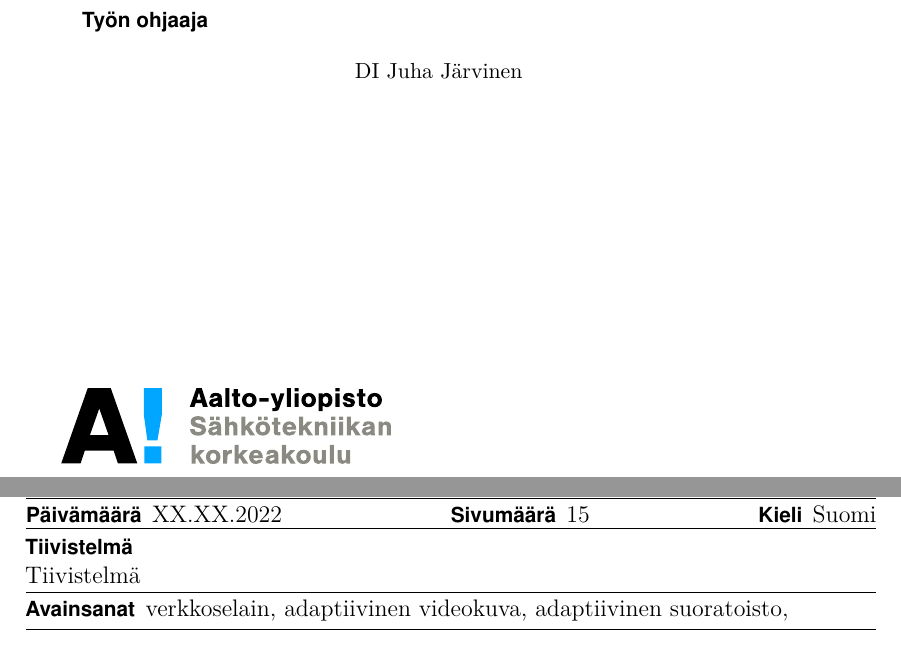
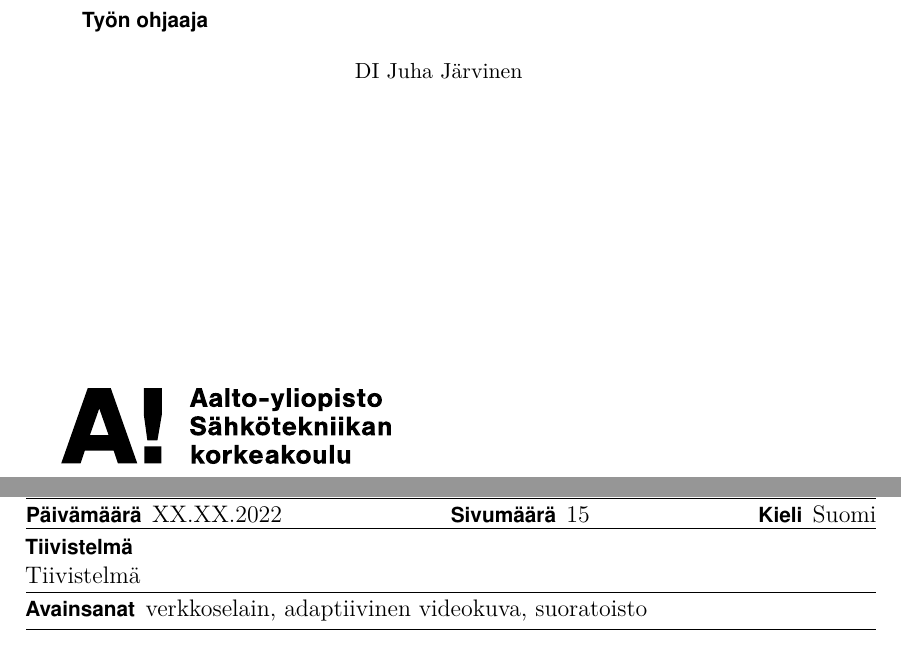
Before and after one commit to tlmoni/bachelors-thesis, a LaTeX thesis (src/bachelors-thesis.tex): two parts of pages 1 and 3 of 15, joined at a grey line, cut so that both start at the same text. Compiled offline with pdfLaTeX.

Commit message:
Updated school logo

```diff
--- a/src/bachelors-thesis.tex
+++ b/src/bachelors-thesis.tex
@@ -221,7 +221,7 @@
 % Syntaksi:
 % \uselogo{aaltoRed|aaltoBlue|aaltoYellow|aaltoGray|aaltoGrayScale}{?|!|''}
 % Logon kieli on sama kuin dokumentin kieli
-\uselogo{aaltoBlue}{!}
+\uselogo{aaltoBlack}{!}
 
 % Suomenkielinen tiivistelmä:
 % Kaikki tiivistelmässä tarvittava tieto (nimesi, työnnimi, jne.) käytetään
@@ -231,7 +231,7 @@
 \keywords{
   verkkoselain\spc
   adaptiivinen videokuva\spc
-  adaptiivinen suoratoisto\spc
+  suoratoisto
 }
 
 % Tiivistelmän tekstiosa
```
Also changed, not shown: Ojala-2022--Adaptiivinen-videokuva-eri-verkkoselaimilla.pdf, src/bachelors-thesis.tex (1 more changed lines), 1 other file.
